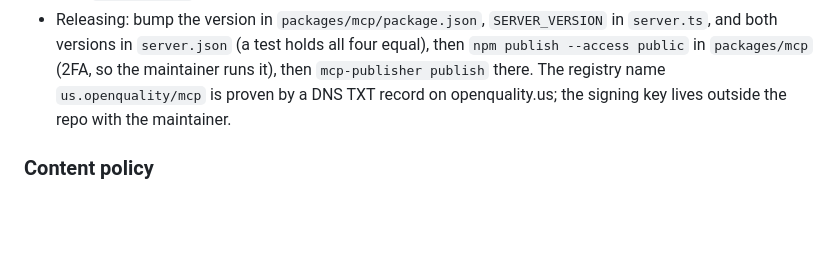
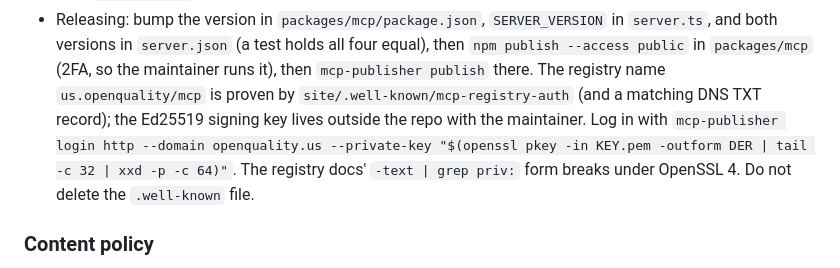
Before and after one commit to FHIR-IQ/openquality, a Markdown page: CLAUDE.md, the part around the change. GitHub-like rendering; blank space fills up the shorter version.

Commit message:
Record the MCP Registry listing and how it was proven
us.openquality/mcp 0.1.1 is listed, proven over HTTP by the .well-known file.
CLAUDE.md now gives the key extraction that works under OpenSSL 4 and says the
.well-known file must stay.

Co-Authored-By: Claude Opus 5.5 <noreply@anthropic.com>

```diff
--- a/CLAUDE.md
+++ b/CLAUDE.md
@@ -155,8 +155,12 @@ A read-only MCP server with five tools (`search_measures`, `get_measure`,
   in `server.ts`, and both versions in `server.json` (a test holds all four
   equal), then `npm publish --access public` in `packages/mcp` (2FA, so the
   maintainer runs it), then `mcp-publisher publish` there. The registry name
-  `us.openquality/mcp` is proven by a DNS TXT record on openquality.us; the
-  signing key lives outside the repo with the maintainer.
+  `us.openquality/mcp` is proven by `site/.well-known/mcp-registry-auth` (and
+  a matching DNS TXT record); the Ed25519 signing key lives outside the repo
+  with the maintainer. Log in with `mcp-publisher login http --domain
+  openquality.us --private-key "$(openssl pkey -in KEY.pem -outform DER | tail -c
+  32 | xxd -p -c 64)"`. The registry docs' `-text | grep priv:` form breaks
+  under OpenSSL 4. Do not delete the `.well-known` file.
 
 ### Content policy
 
```
Also changed, not shown: README.md (+2 -1 lines), 1 other file.
